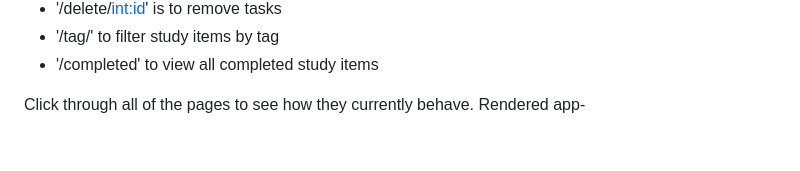
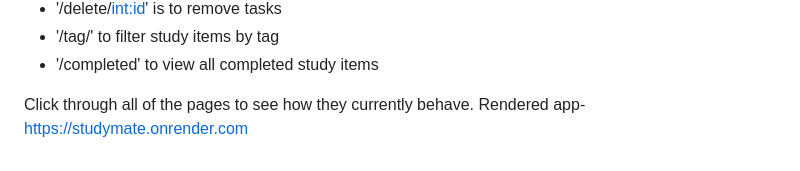
Before and after one commit to tobiloba7/StudyMate, a Markdown page: README.md, the part around the change. GitHub-like rendering.

Commit message:
Correction on readme

```diff
--- a/README.md
+++ b/README.md
@@ -93,4 +93,4 @@ These are the routes that app.py serves:
 - '/completed' to view all completed study items
 
 Click through all of the pages to see how they currently behave.
-Rendered app-
+Rendered app- https://studymate.onrender.com
```
